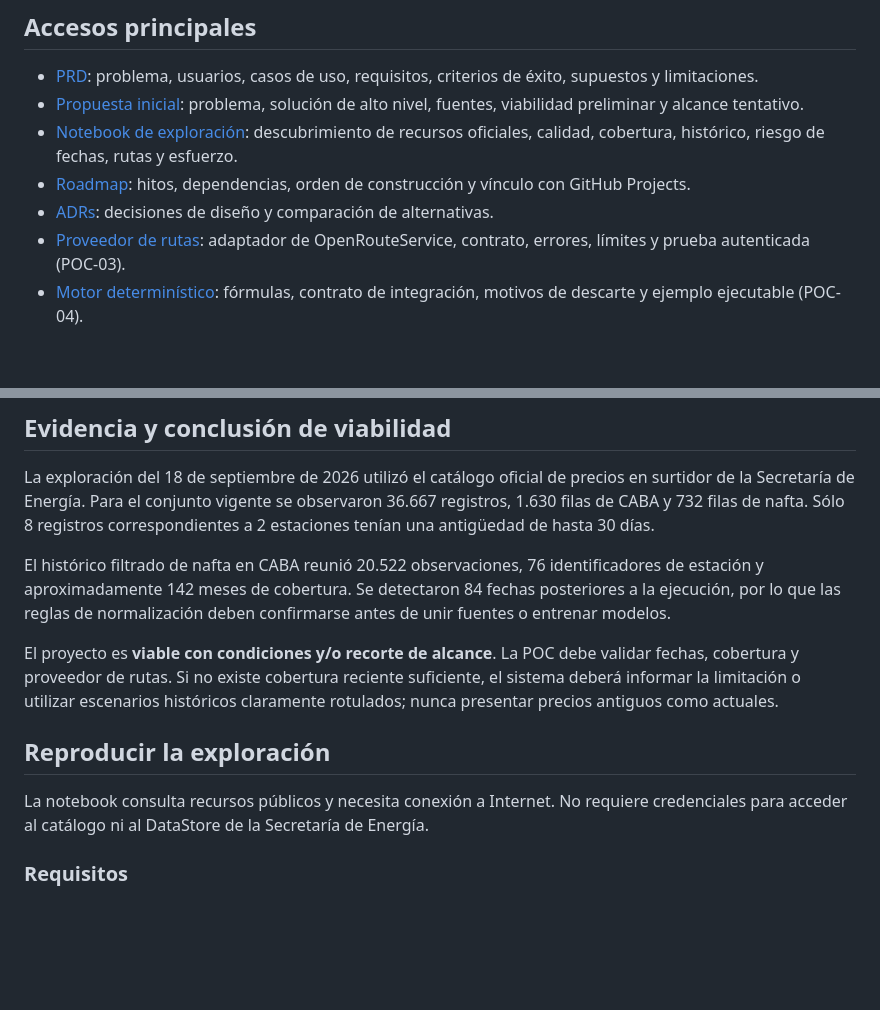
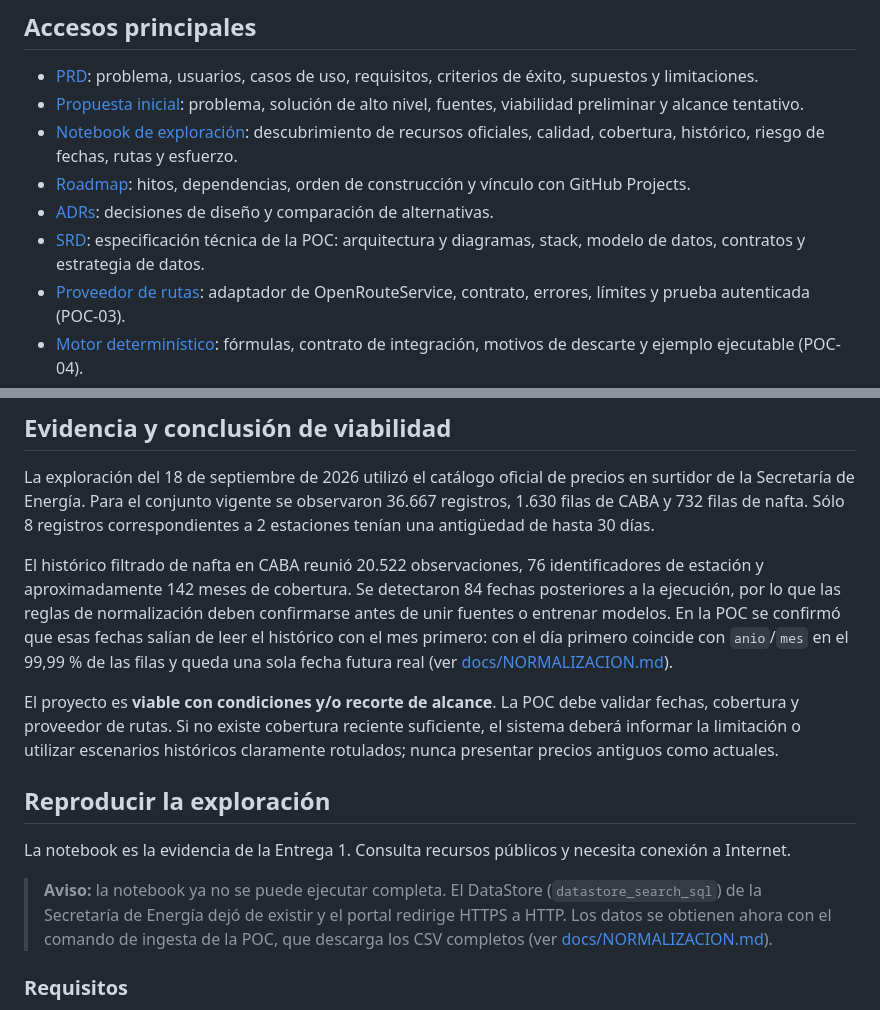
Before and after one commit to estanislaomolina/nafta2go, a Markdown page: README.md, 2 parts joined by grey strips. Rendered like a GitHub page; blank space fills up the shorter version.

```diff
--- a/README.md
+++ b/README.md
@@ -19,6 +19,7 @@ Santiago Bunge
 - [Notebook de exploración](notebooks/data_exploration.ipynb): descubrimiento de recursos oficiales, calidad, cobertura, histórico, riesgo de fechas, rutas y esfuerzo.
 - [Roadmap](docs/ROADMAP.md): hitos, dependencias, orden de construcción y vínculo con GitHub Projects.
 - [ADRs](adr/README.md): decisiones de diseño y comparación de alternativas.
+- [SRD](docs/SRD.md): especificación técnica de la POC: arquitectura y diagramas, stack, modelo de datos, contratos y estrategia de datos.
 - [Proveedor de rutas](docs/RUTAS.md): adaptador de OpenRouteService, contrato, errores, límites y prueba autenticada (POC-03).
 - [Motor determinístico](docs/MOTOR.md): fórmulas, contrato de integración, motivos de descarte y ejemplo ejecutable (POC-04).
 - [Normalización de precios](docs/NORMALIZACION.md): formato real de las fechas, reglas de rechazo y alertas, duplicados y corrida real (POC-01).
@@ -30,13 +31,15 @@ Santiago Bunge
 
 La exploración del 18 de septiembre de 2026 utilizó el catálogo oficial de precios en surtidor de la Secretaría de Energía. Para el conjunto vigente se observaron 36.667 registros, 1.630 filas de CABA y 732 filas de nafta. Sólo 8 registros correspondientes a 2 estaciones tenían una antigüedad de hasta 30 días.
 
-El histórico filtrado de nafta en CABA reunió 20.522 observaciones, 76 identificadores de estación y aproximadamente 142 meses de cobertura. Se detectaron 84 fechas posteriores a la ejecución, por lo que las reglas de normalización deben confirmarse antes de unir fuentes o entrenar modelos.
+El histórico filtrado de nafta en CABA reunió 20.522 observaciones, 76 identificadores de estación y aproximadamente 142 meses de cobertura. Se detectaron 84 fechas posteriores a la ejecución, por lo que las reglas de normalización deben confirmarse antes de unir fuentes o entrenar modelos. En la POC se confirmó que esas fechas salían de leer el histórico con el mes primero: con el día primero coincide con `anio`/`mes` en el 99,99 % de las filas y queda una sola fecha futura real (ver [docs/NORMALIZACION.md](docs/NORMALIZACION.md)).
 
 El proyecto es **viable con condiciones y/o recorte de alcance**. La POC debe validar fechas, cobertura y proveedor de rutas. Si no existe cobertura reciente suficiente, el sistema deberá informar la limitación o utilizar escenarios históricos claramente rotulados; nunca presentar precios antiguos como actuales.
 
 ## Reproducir la exploración
 
-La notebook consulta recursos públicos y necesita conexión a Internet. No requiere credenciales para acceder al catálogo ni al DataStore de la Secretaría de Energía.
+La notebook es la evidencia de la Entrega 1. Consulta recursos públicos y necesita conexión a Internet.
+
+> **Aviso:** la notebook ya no se puede ejecutar completa. El DataStore (`datastore_search_sql`) de la Secretaría de Energía dejó de existir y el portal redirige HTTPS a HTTP. Los datos se obtienen ahora con el comando de ingesta de la POC, que descarga los CSV completos (ver [docs/NORMALIZACION.md](docs/NORMALIZACION.md)).
 
 ### Requisitos
 
```
Also changed, not shown: docs/SRD.md (added, +385 -0 lines).
